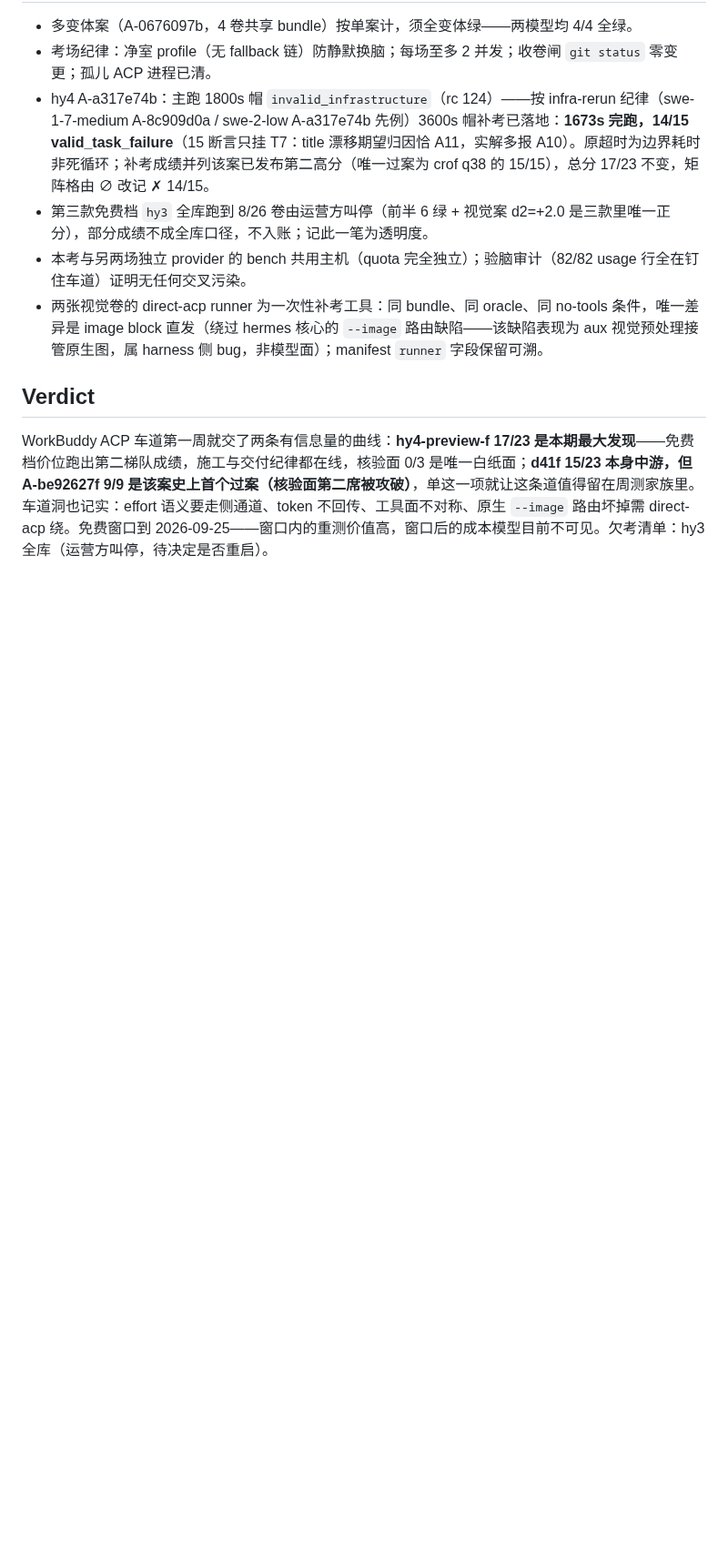
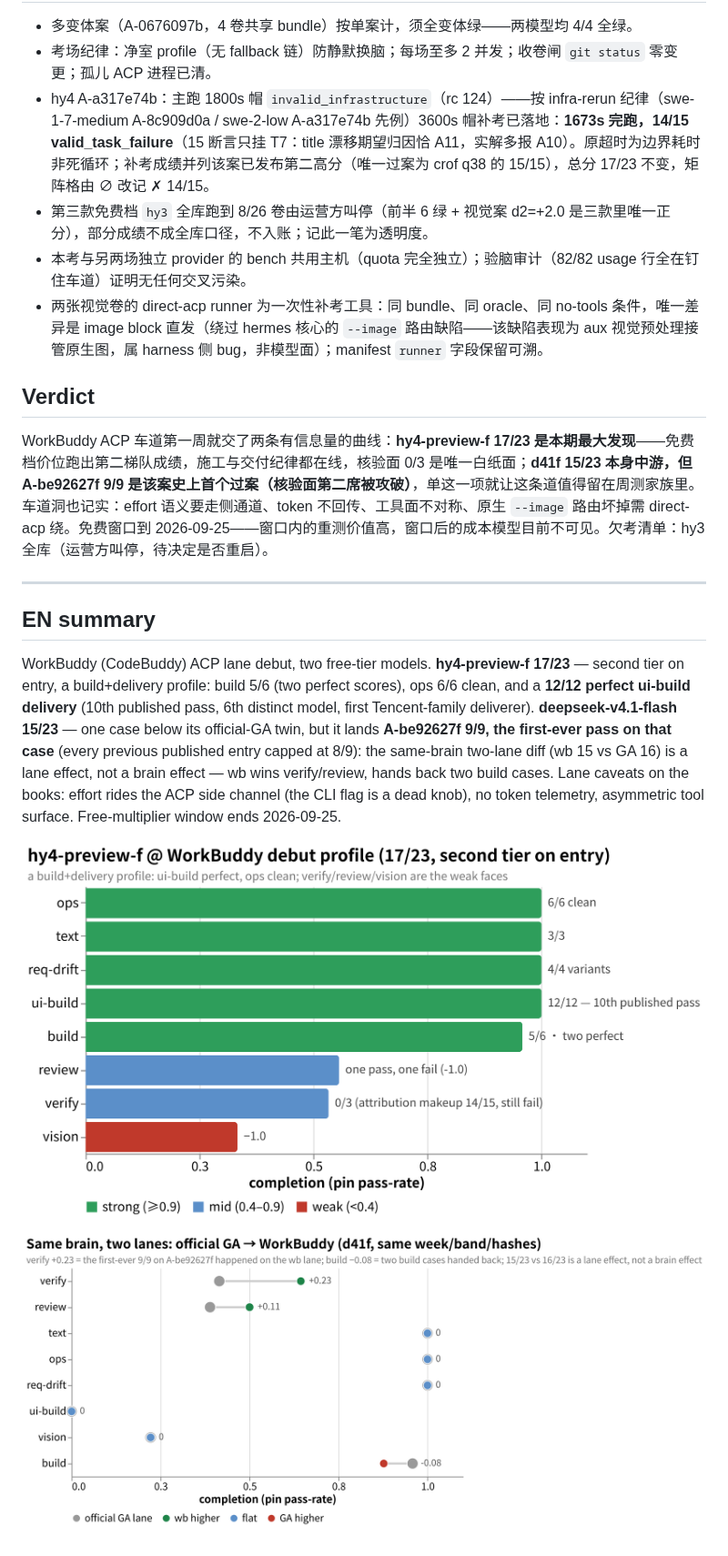
Before and after one commit to getaskclaw/amber-workbuddy, a Markdown page: results/2026-W37.md, the part around one of its changes. Shown at 91% size. Rendered like a GitHub page; pictures changed too: docs/images/w37-hy4-face-profile.en.png (added), docs/images/w37-lane-diff-d41f.en.png (added); blank space fills up the shorter version.

Commit message:
W37 page: hy4 debut facebar + same-brain two-lane dumbbell (GA→wb; verify +0.23 historic 9/9), zh/en pairs + EN summary

```diff
--- a/results/2026-W37.md
+++ b/results/2026-W37.md
@@ -80,3 +84,13 @@ Case handles are stable public aliases（red line 4）；hashes 对照 amber 公
 ## Verdict
 
 WorkBuddy ACP 车道第一周就交了两条有信息量的曲线：**hy4-preview-f 17/23 是本期最大发现**——免费档价位跑出第二梯队成绩，施工与交付纪律都在线，核验面 0/3 是唯一白纸面；**d41f 15/23 本身中游，但 A-be92627f 9/9 是该案史上首个过案（核验面第二席被攻破）**，单这一项就让这条道值得留在周测家族里。车道洞也记实：effort 语义要走侧通道、token 不回传、工具面不对称、原生 `--image` 路由坏掉需 direct-acp 绕。免费窗口到 2026-09-25——窗口内的重测价值高，窗口后的成本模型目前不可见。欠考清单：hy3 全库（运营方叫停，待决定是否重启）。
+
+---
+
+## EN summary
+
+WorkBuddy (CodeBuddy) ACP lane debut, two free-tier models. **hy4-preview-f 17/23** — second tier on entry, a build+delivery profile: build 5/6 (two perfect scores), ops 6/6 clean, and a **12/12 perfect ui-build delivery** (10th published pass, 6th distinct model, first Tencent-family deliverer). **deepseek-v4.1-flash 15/23** — one case below its official-GA twin, but it lands **A-be92627f 9/9, the first-ever pass on that case** (every previous published entry capped at 8/9): the same-brain two-lane diff (wb 15 vs GA 16) is a lane effect, not a brain effect — wb wins verify/review, hands back two build cases. Lane caveats on the books: effort rides the ACP side channel (the CLI flag is a dead knob), no token telemetry, asymmetric tool surface. Free-multiplier window ends 2026-09-25.
+
+![hy4-preview-f debut profile](../docs/images/w37-hy4-face-profile.en.png?v=20260917)
+
+![same brain, two lanes: WorkBuddy vs official GA](../docs/images/w37-lane-diff-d41f.en.png?v=20260917)
```
Also changed, not shown: other parts of results/2026-W37.md (+4 -0 lines), docs/images/w37-hy4-face-profile.png (added), docs/images/w37-lane-diff-d41f.png (added), 4 other files.
